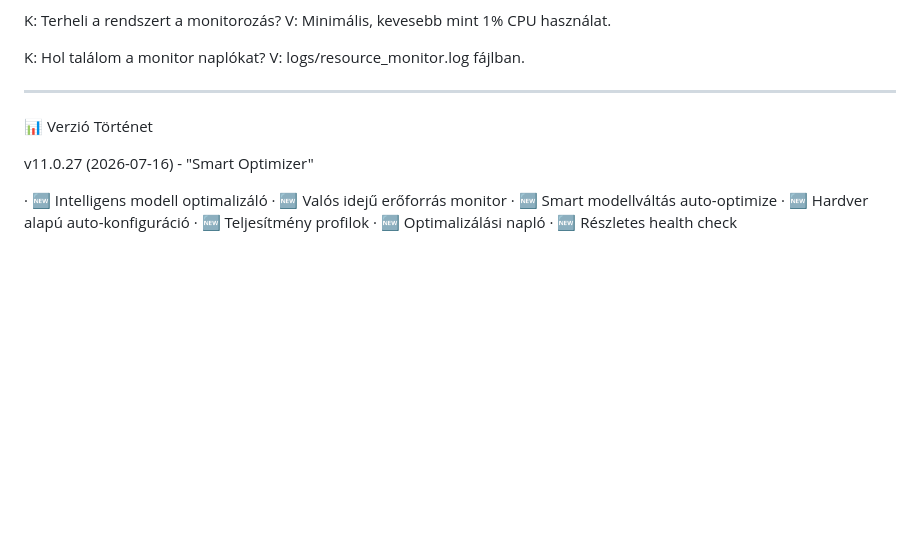
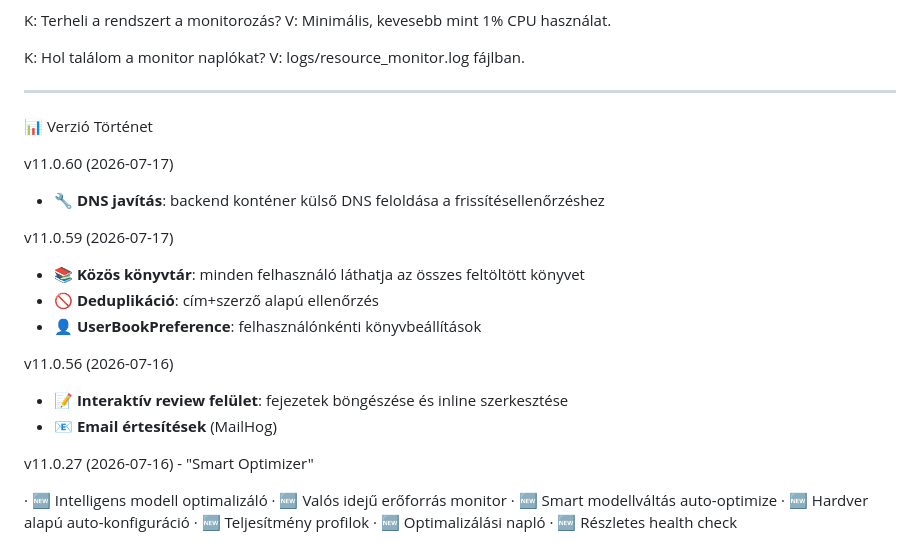
Before and after one commit to sorosg/Epub-translate, a Markdown page: readme.md, the part around the change. GitHub-like rendering; blank space fills up the shorter version.

```diff
--- a/readme.md
+++ b/readme.md
@@ -687,6 +687,18 @@ V: logs/resource_monitor.log fájlban.
 
 📊 Verzió Történet
 
+v11.0.60 (2026-07-17)
+- 🔧 **DNS javítás**: backend konténer külső DNS feloldása a frissítésellenőrzéshez
+
+v11.0.59 (2026-07-17)
+- 📚 **Közös könyvtár**: minden felhasználó láthatja az összes feltöltött könyvet
+- 🚫 **Deduplikáció**: cím+szerző alapú ellenőrzés
+- 👤 **UserBookPreference**: felhasználónkénti könyvbeállítások
+
+v11.0.56 (2026-07-16)
+- 📝 **Interaktív review felület**: fejezetek böngészése és inline szerkesztése
+- 📧 **Email értesítések** (MailHog)
+
 v11.0.27 (2026-07-16) - "Smart Optimizer"
 
 · 🆕 Intelligens modell optimalizáló
```
